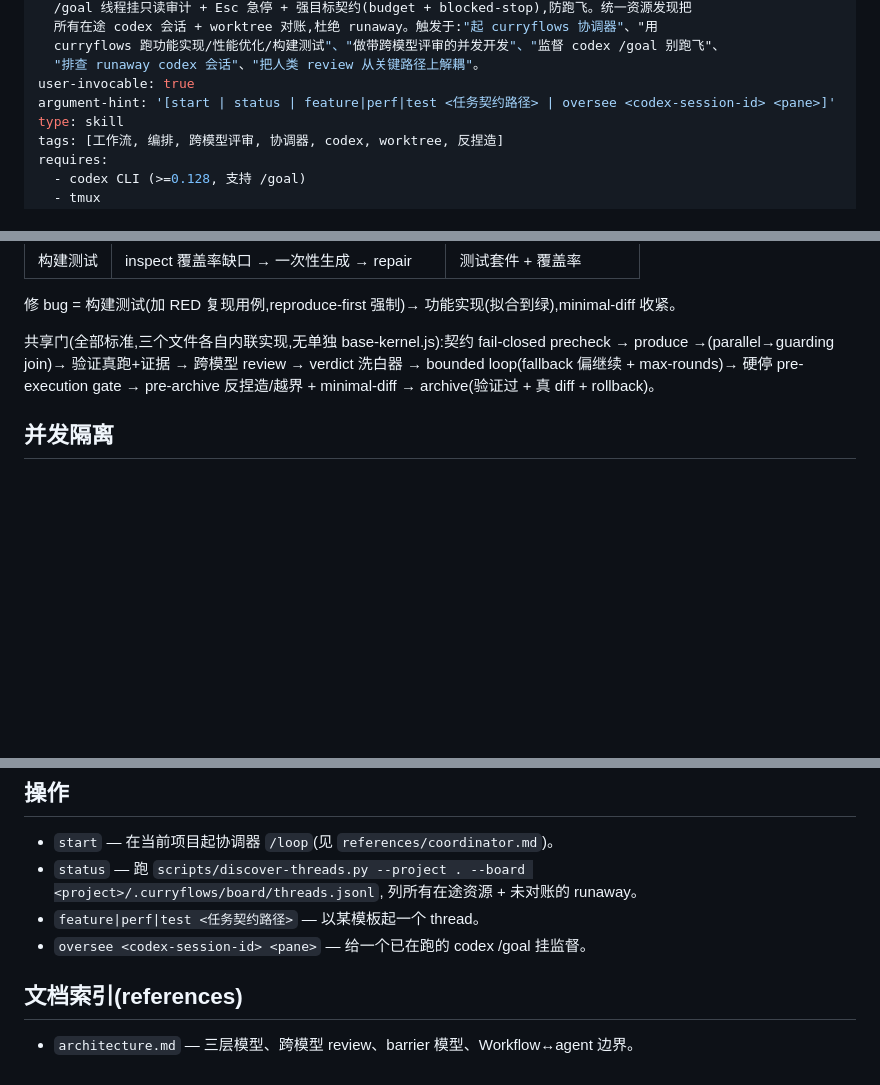
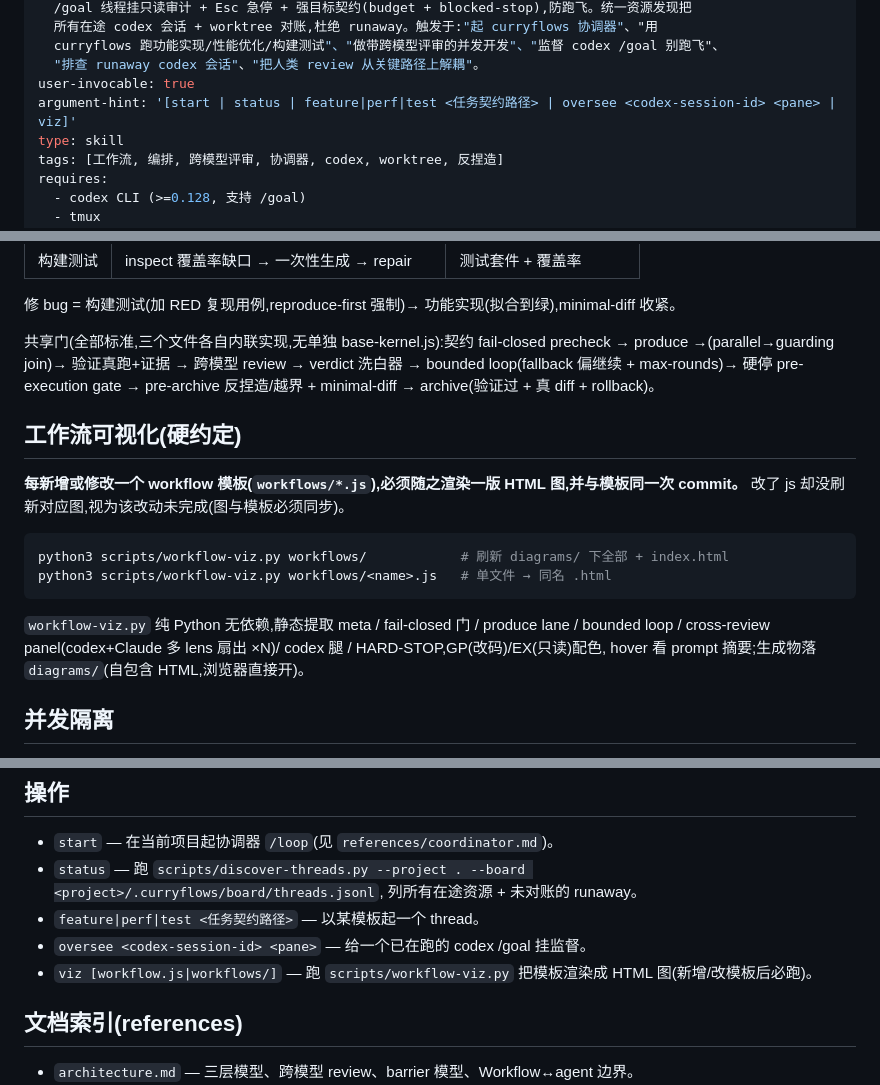
Before and after one commit to curryfromuestc/curryflows, a Markdown page: SKILL.md, 3 parts joined by grey strips. GitHub-like rendering; blank space fills up the shorter version.

Commit message:
SKILL.md: require an HTML diagram refresh whenever a workflow changes
Add a hard convention: every new/modified workflows/*.js must be re-rendered
with scripts/workflow-viz.py into diagrams/ in the same commit (a js change
without a refreshed diagram counts as incomplete). Add a `viz` operation and
list it in argument-hint.

Co-Authored-By: Claude Opus 4.8 (1M context) <noreply@anthropic.com>

````diff
--- a/SKILL.md
+++ b/SKILL.md
@@ -10,7 +10,7 @@ description: >-
   curryflows 跑功能实现/性能优化/构建测试"、"做带跨模型评审的并发开发"、"监督 codex /goal 别跑飞"、
   "排查 runaway codex 会话"、"把人类 review 从关键路径上解耦"。
 user-invocable: true
-argument-hint: '[start | status | feature|perf|test <任务契约路径> | oversee <codex-session-id> <pane>]'
+argument-hint: '[start | status | feature|perf|test <任务契约路径> | oversee <codex-session-id> <pane> | viz]'
 type: skill
 tags: [工作流, 编排, 跨模型评审, 协调器, codex, worktree, 反捏造]
 requires:
@@ -58,6 +58,20 @@ requires:
 → 跨模型 review → verdict 洗白器 → bounded loop(fallback 偏继续 + max-rounds)→ 硬停
 pre-execution gate → pre-archive 反捏造/越界 + minimal-diff → archive(验证过 + 真 diff + rollback)。
 
+## 工作流可视化(硬约定)
+
+**每新增或修改一个 workflow 模板(`workflows/*.js`),必须随之渲染一版 HTML 图,并与模板同一次 commit。**
+改了 js 却没刷新对应图,视为该改动未完成(图与模板必须同步)。
+
+```sh
+python3 scripts/workflow-viz.py workflows/            # 刷新 diagrams/ 下全部 + index.html
+python3 scripts/workflow-viz.py workflows/<name>.js   # 单文件 → 同名 .html
+```
+
+`workflow-viz.py` 纯 Python 无依赖,静态提取 meta / fail-closed 门 / produce lane / bounded loop /
+cross-review panel(codex+Claude 多 lens 扇出 ×N)/ codex 腿 / HARD-STOP,GP(改码)/EX(只读)配色,
+hover 看 prompt 摘要;生成物落 `diagrams/`(自包含 HTML,浏览器直接开)。
+
 ## 并发隔离
 
 每个 thread = 独立分支 + worktree(默认 `~/.cache/curryflows/worktrees/<project>/<thread-id>`,
@@ -84,6 +98,7 @@ base 可配)。并发上限可配(默认保守,大仓调低)。合 main 在 barr
   列所有在途资源 + 未对账的 runaway。
 - `feature|perf|test <任务契约路径>` — 以某模板起一个 thread。
 - `oversee <codex-session-id> <pane>` — 给一个已在跑的 codex /goal 挂监督。
+- `viz [workflow.js|workflows/]` — 跑 `scripts/workflow-viz.py` 把模板渲染成 HTML 图(新增/改模板后必跑)。
 
 ## 文档索引(references)
 
````
